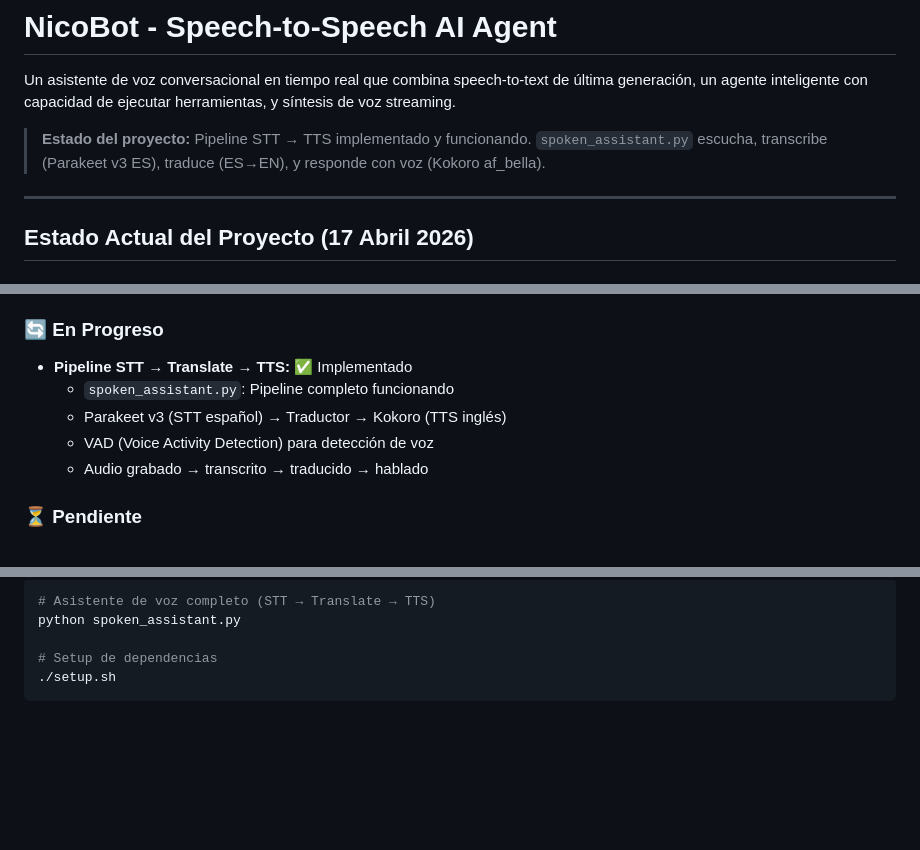
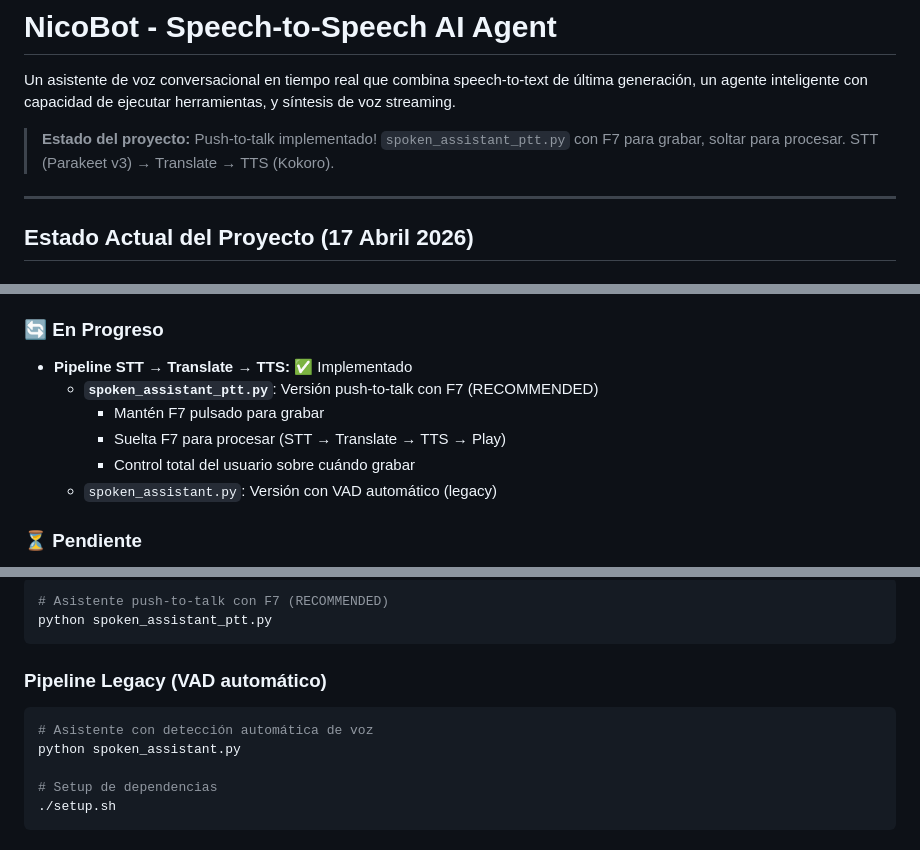
Before and after one commit to nicorosaless/nicobot, a Markdown page: README.md, 3 parts joined by grey strips. Rendered like a GitHub page; blank space fills up the shorter version.

````diff
--- a/README.md
+++ b/README.md
@@ -2,7 +2,7 @@
 
 Un asistente de voz conversacional en tiempo real que combina speech-to-text de última generación, un agente inteligente con capacidad de ejecutar herramientas, y síntesis de voz streaming.
 
-> **Estado del proyecto:** Pipeline STT → TTS implementado y funcionando. `spoken_assistant.py` escucha, transcribe (Parakeet v3 ES), traduce (ES→EN), y responde con voz (Kokoro af_bella).
+> **Estado del proyecto:** Push-to-talk implementado! `spoken_assistant_ptt.py` con F7 para grabar, soltar para procesar. STT (Parakeet v3) → Translate → TTS (Kokoro).
 
 ---
 
@@ -30,10 +30,11 @@ Un asistente de voz conversacional en tiempo real que combina speech-to-text de
 ### 🔄 En Progreso
 
 - **Pipeline STT → Translate → TTS:** ✅ Implementado
-  - `spoken_assistant.py`: Pipeline completo funcionando
-  - Parakeet v3 (STT español) → Traductor → Kokoro (TTS inglés)
-  - VAD (Voice Activity Detection) para detección de voz
-  - Audio grabado → transcrito → traducido → hablado
+  - **`spoken_assistant_ptt.py`**: Versión push-to-talk con F7 (RECOMMENDED)
+    - Mantén F7 pulsado para grabar
+    - Suelta F7 para procesar (STT → Translate → TTS → Play)
+    - Control total del usuario sobre cuándo grabar
+  - `spoken_assistant.py`: Versión con VAD automático (legacy)
 
 ### ⏳ Pendiente
 
@@ -215,5 +229,11 @@ python spoken_assistant.py
 ```bash
-# Asistente de voz completo (STT → Translate → TTS)
+# Asistente push-to-talk con F7 (RECOMMENDED)
+python spoken_assistant_ptt.py
+```
+
+### Pipeline Legacy (VAD automático)
+```bash
+# Asistente con detección automática de voz
 python spoken_assistant.py
 
 # Setup de dependencias
````
Also changed, not shown: other parts of README.md (+53 -40 lines).
